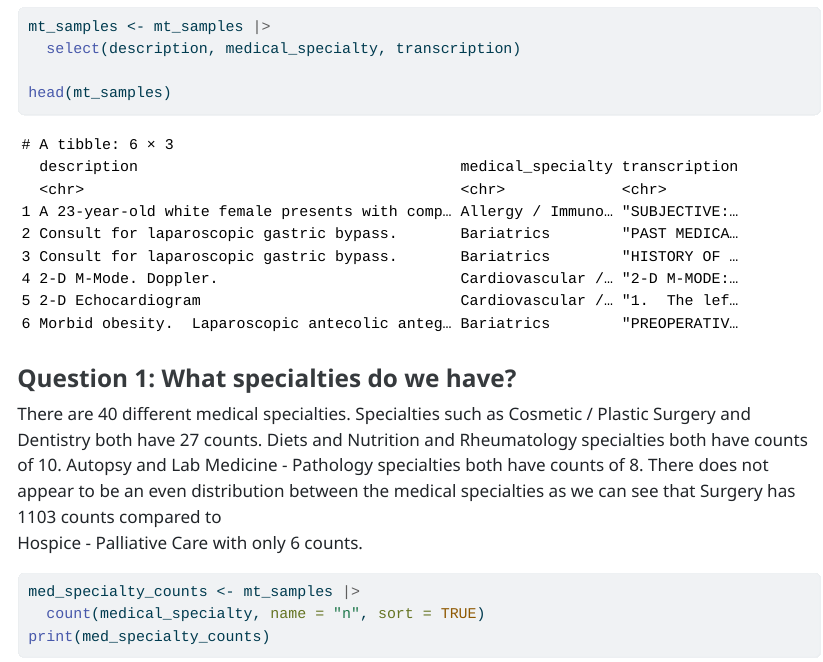
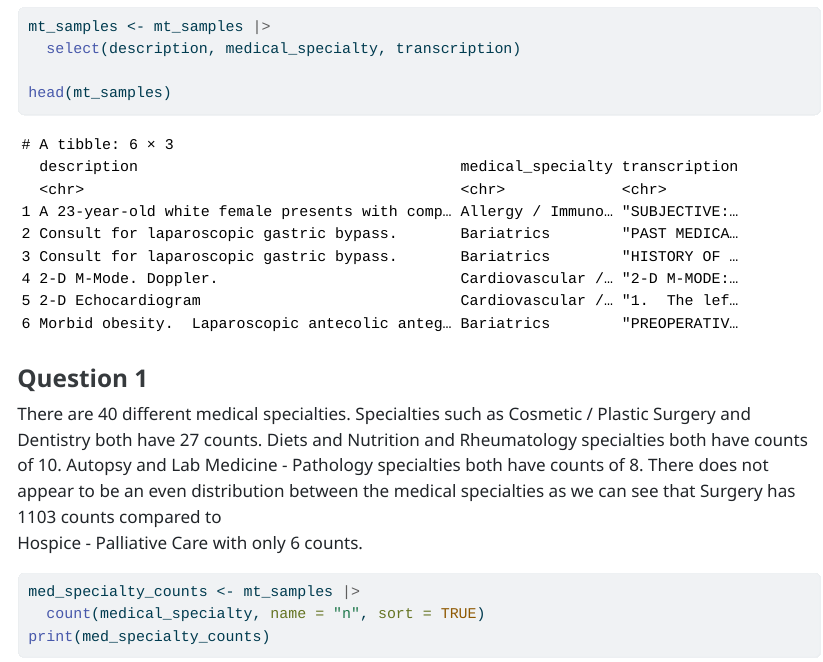
Before and after one commit to jhernandez3609/PM566Labs, a Quarto document (Lab 6.qmd): the page in a window 1100 px wide, from 900 px down. The pictures show the output file Lab 6.html that the author committed with the source, opened offline; long lines of code are wrapped.

Commit message:
html and qmd of Lab 6

````diff
--- a/Lab 6.qmd
+++ b/Lab 6.qmd
@@ -20,7 +20,7 @@ mt_samples <- mt_samples |>
 head(mt_samples)
 ```
 
-### Question 1: What specialties do we have?
+### Question 1
 
 There are 40 different medical specialties. Specialties such as Cosmetic / Plastic Surgery and Dentistry both have 27 counts. Diets and Nutrition and Rheumatology specialties both have counts of 10. Autopsy and Lab Medicine - Pathology specialties both have counts of 8. There does not appear to be an even distribution between the medical specialties as we can see that Surgery has 1103 counts compared to\
 Hospice - Palliative Care with only 6 counts.
````
Also changed, not shown: Lab 6.html.
